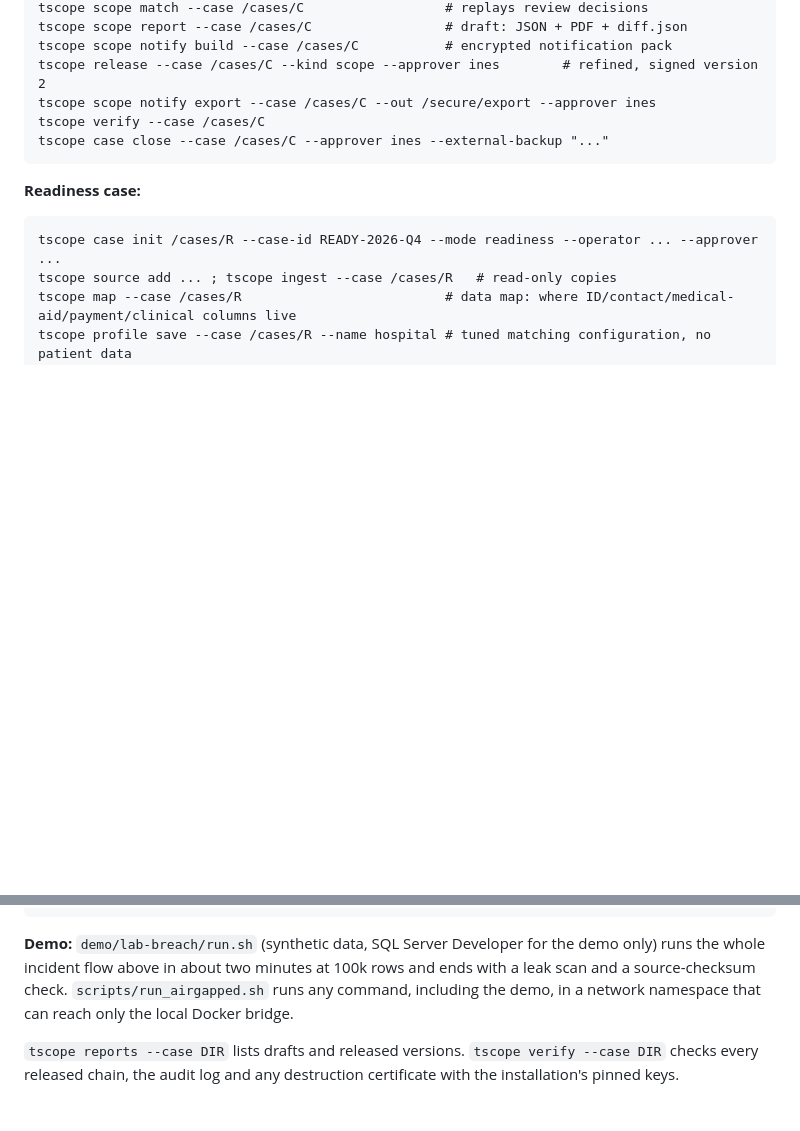
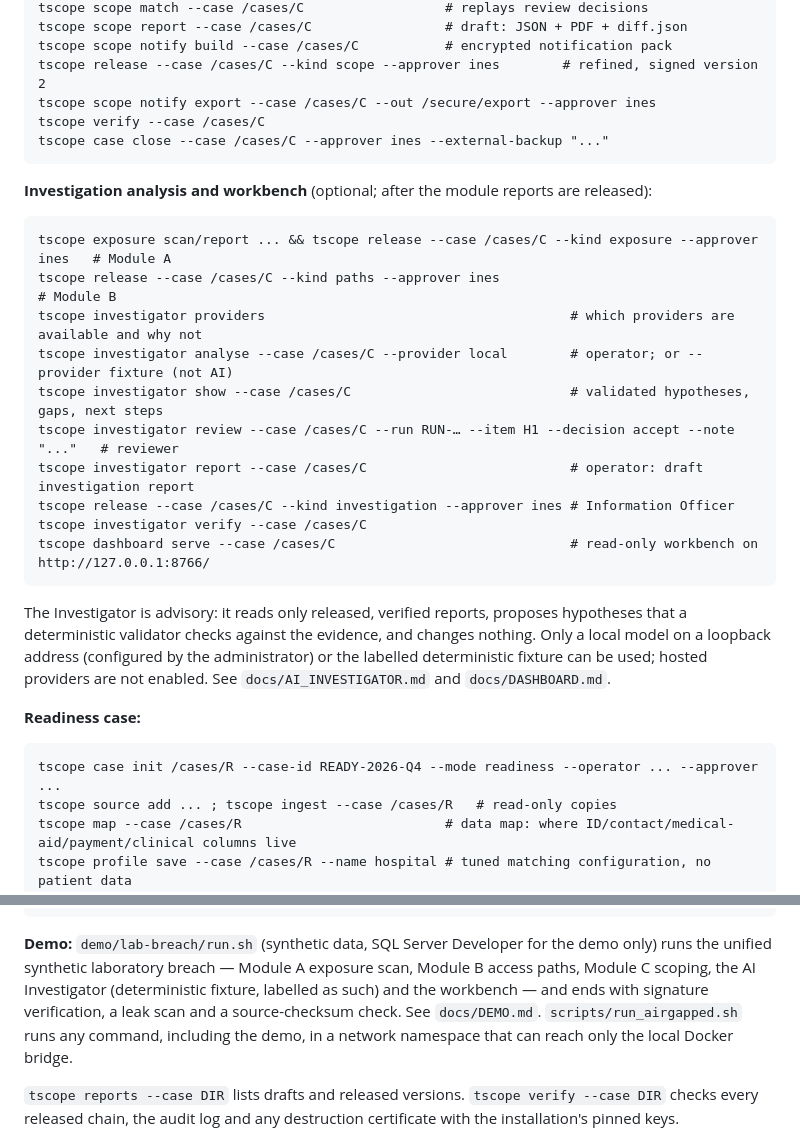
Before and after one commit to KingsmanRon/tripline-scope, a Markdown page: README.md, 2 parts joined by grey strips. GitHub-like rendering; blank space fills up the shorter version.

Commit message:
README: investigator and workbench commands; unified demo
Co-Authored-By: Claude Opus 5.5 <noreply@anthropic.com>
Claude-Session: https://claude.ai/code/session_0166HJQ9M4h1XAfT9G1D7pGt

````diff
--- a/README.md
+++ b/README.md
@@ -174,6 +174,26 @@ tscope verify --case /cases/C
 tscope case close --case /cases/C --approver ines --external-backup "..."
 ```
 
+**Investigation analysis and workbench** (optional; after the module reports are released):
+
+```
+tscope exposure scan/report ... && tscope release --case /cases/C --kind exposure --approver ines   # Module A
+tscope release --case /cases/C --kind paths --approver ines                                        # Module B
+tscope investigator providers                                       # which providers are available and why not
+tscope investigator analyse --case /cases/C --provider local        # operator; or --provider fixture (not AI)
+tscope investigator show --case /cases/C                            # validated hypotheses, gaps, next steps
+tscope investigator review --case /cases/C --run RUN-… --item H1 --decision accept --note "..."   # reviewer
+tscope investigator report --case /cases/C                          # operator: draft investigation report
+tscope release --case /cases/C --kind investigation --approver ines # Information Officer
+tscope investigator verify --case /cases/C
+tscope dashboard serve --case /cases/C                              # read-only workbench on http://127.0.0.1:8766/
+```
+
+The Investigator is advisory: it reads only released, verified reports, proposes hypotheses that a deterministic
+validator checks against the evidence, and changes nothing. Only a local model on a loopback address (configured by
+the administrator) or the labelled deterministic fixture can be used; hosted providers are not enabled. See
+`docs/AI_INVESTIGATOR.md` and `docs/DASHBOARD.md`.
+
 **Readiness case:**
 
 ```
@@ -189,8 +209,10 @@ tscope release --case /cases/R --kind datamap|exposure|drill --approver ...
 tscope readiness report --case /cases/R && tscope release --case /cases/R --kind readiness --approver ...
 ```
 
-**Demo:** `demo/lab-breach/run.sh` (synthetic data, SQL Server Developer for the demo only) runs the whole
-incident flow above in about two minutes at 100k rows and ends with a leak scan and a source-checksum check.
+**Demo:** `demo/lab-breach/run.sh` (synthetic data, SQL Server Developer for the demo only) runs the unified
+synthetic laboratory breach — Module A exposure scan, Module B access paths, Module C scoping, the AI Investigator
+(deterministic fixture, labelled as such) and the workbench — and ends with signature verification, a leak scan and a
+source-checksum check. See `docs/DEMO.md`.
 `scripts/run_airgapped.sh` runs any command, including the demo, in a network namespace that can reach only
 the local Docker bridge.
 
````
